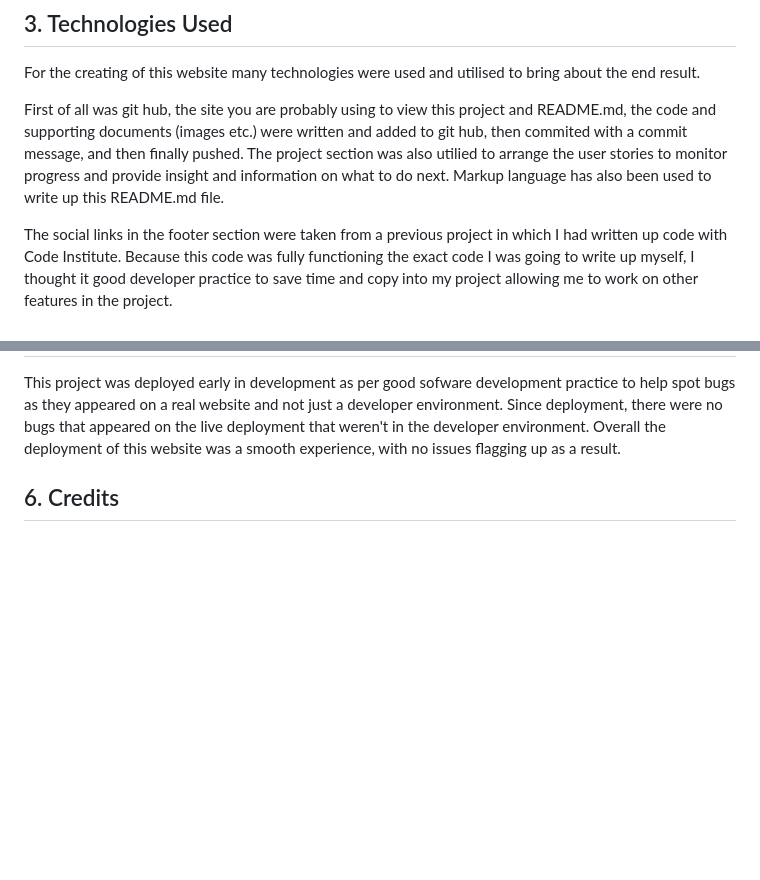
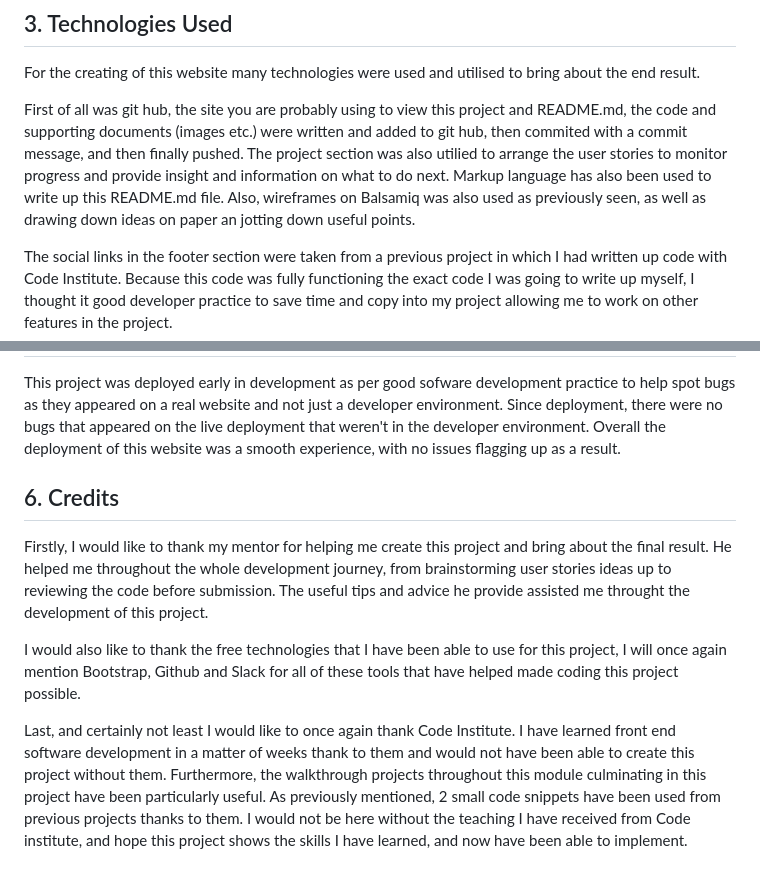
Before and after one commit to Mark1-15/project-1, a Markdown page: README.md, 2 parts joined by grey strips. GitHub-like rendering; blank space fills up the shorter version.

Commit message:
wrote 6. Credits section in README.md

```diff
--- a/README.md
+++ b/README.md
@@ -139,7 +139,7 @@ Secondly, a donate button was planned to be implemented onto the website to poss
 
 For the creating of this website many technologies were used and utilised to bring about the end result.
 
-First of all was git hub, the site you are probably using to view this project and README.md, the code and supporting documents (images etc.) were written and added to git hub, then commited with a commit message, and then finally pushed. The project section was also utilied to arrange the user stories to monitor progress and provide insight and information on what to do next. Markup language has also been used to write up this README.md file.
+First of all was git hub, the site you are probably using to view this project and README.md, the code and supporting documents (images etc.) were written and added to git hub, then commited with a commit message, and then finally pushed. The project section was also utilied to arrange the user stories to monitor progress and provide insight and information on what to do next. Markup language has also been used to write up this README.md file. Also, wireframes on Balsamiq was also used as previously seen, as well as drawing down ideas on paper an jotting down useful points.
 
 The social links in the footer section were taken from a previous project in which I had written up code with Code Institute. Because this code was fully functioning the exact code I was going to write up myself, I thought it good developer practice to save time and copy into my project allowing me to work on other features in the project.
 
@@ -172,3 +172,9 @@ This project was deployed early in development as per good sofware development p
 
 
 ## 6. Credits
+
+Firstly, I would like to thank my mentor for helping me create this project and bring about the final result. He helped me throughout the whole development journey, from brainstorming user stories ideas up to reviewing the code before submission. The useful tips and advice he provide assisted me throught the development of this project.
+
+I would also like to thank the free technologies that I have been able to use for this project, I will once again mention Bootstrap, Github and Slack for all of these tools that have helped made coding this project possible.
+
+Last, and certainly not least I would like to once again thank Code Institute. I have learned front end software development in a matter of weeks thank to them and would not have been able to create this project without them. Furthermore, the walkthrough projects throughout this module culminating in this project have been particularly useful. As previously mentioned, 2 small code snippets have been used from previous projects thanks to them. I would not be here without the teaching I have received from Code institute, and hope this project shows the skills I have learned, and now have been able to implement.
```
